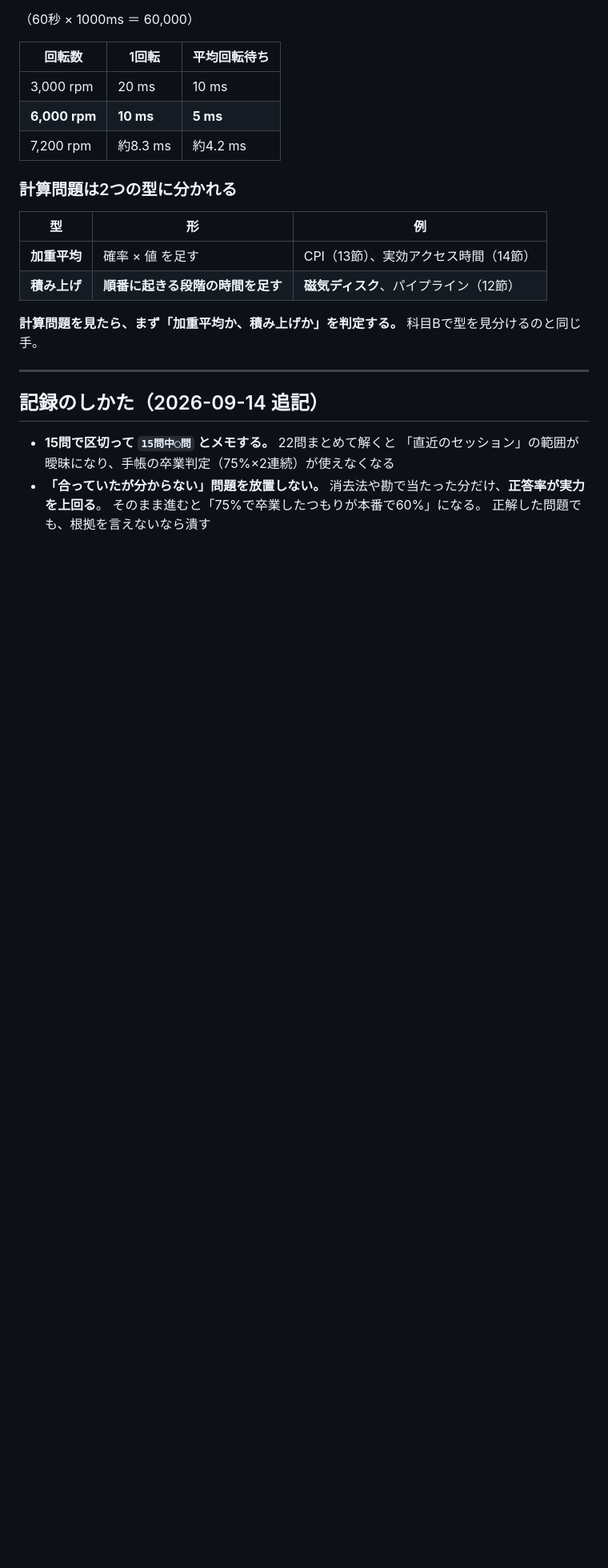
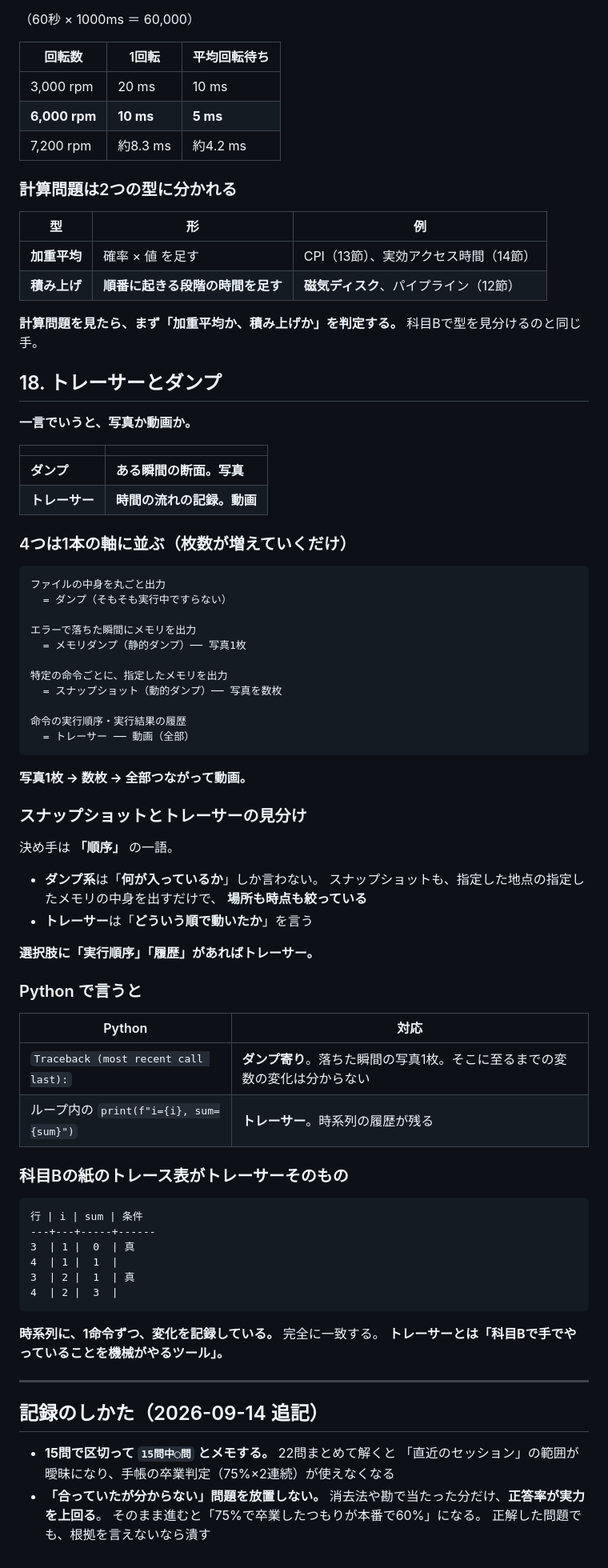
Before and after one commit to teiji-kaerinu/alternative, a Markdown page: docs/fe-kiso.md, the part around one of its changes. Shown at 80% size. GitHub-like rendering; blank space fills up the shorter version.

Commit message:
FE: トレーサーとダンプの違いを追加
「写真か動画か」を軸にして、ダンプ→スナップショット→トレーサーを
枚数が増えていく1本の並びとして整理した。

スナップショットとの見分けは「順序」「履歴」の語が決め手。
PythonのTracebackはダンプ寄り、ループ内のprintがトレーサーに相当する
という対応も記録。科目Bの紙のトレース表がトレーサーそのものである点も
接続した。

Co-Authored-By: Claude Opus 5 <noreply@anthropic.com>
Claude-Session: https://claude.ai/code/session_01AjyFQUdSY9u4gtzCYnhNVV

````diff
--- a/docs/fe-kiso.md
+++ b/docs/fe-kiso.md
@@ -665,6 +665,65 @@ RETは「戻れ」としか言っていない。**戻り先はスタックに積
 **計算問題を見たら、まず「加重平均か、積み上げか」を判定する。**
 科目Bで型を見分けるのと同じ手。
 
+## 18. トレーサーとダンプ
+
+**一言でいうと、写真か動画か。**
+
+| | |
+|---|---|
+| **ダンプ** | **ある瞬間の断面。写真** |
+| **トレーサー** | **時間の流れの記録。動画** |
+
+### 4つは1本の軸に並ぶ（枚数が増えていくだけ）
+
+```
+ファイルの中身を丸ごと出力
+  = ダンプ（そもそも実行中ですらない）
+
+エラーで落ちた瞬間にメモリを出力
+  = メモリダンプ（静的ダンプ）── 写真1枚
+
+特定の命令ごとに、指定したメモリを出力
+  = スナップショット（動的ダンプ）── 写真を数枚
+
+命令の実行順序・実行結果の履歴
+  = トレーサー ── 動画（全部）
+```
+
+**写真1枚 → 数枚 → 全部つながって動画。**
+
+### スナップショットとトレーサーの見分け
+
+決め手は **「順序」** の一語。
+
+- **ダンプ系**は「**何が入っているか**」しか言わない。
+  スナップショットも、指定した地点の指定したメモリの中身を出すだけで、
+  **場所も時点も絞っている**
+- **トレーサー**は「**どういう順で動いたか**」を言う
+
+**選択肢に「実行順序」「履歴」があればトレーサー。**
+
+### Python で言うと
+
+| Python | 対応 |
+|---|---|
+| `Traceback (most recent call last):` | **ダンプ寄り**。落ちた瞬間の写真1枚。そこに至るまでの変数の変化は分からない |
+| ループ内の `print(f"i={i}, sum={sum}")` | **トレーサー**。時系列の履歴が残る |
+
+### 科目Bの紙のトレース表がトレーサーそのもの
+
+```
+行 | i | sum | 条件
+---+---+-----+------
+3  | 1 |  0  | 真
+4  | 1 |  1  |
+3  | 2 |  1  | 真
+4  | 2 |  3  |
+```
+
+**時系列に、1命令ずつ、変化を記録している。** 完全に一致する。
+**トレーサーとは「科目Bで手でやっていることを機械がやるツール」。**
+
 ---
 
 ## 記録のしかた（2026-09-14 追記）
````
Also changed, not shown: other parts of docs/fe-kiso.md (+1 -1 lines).
